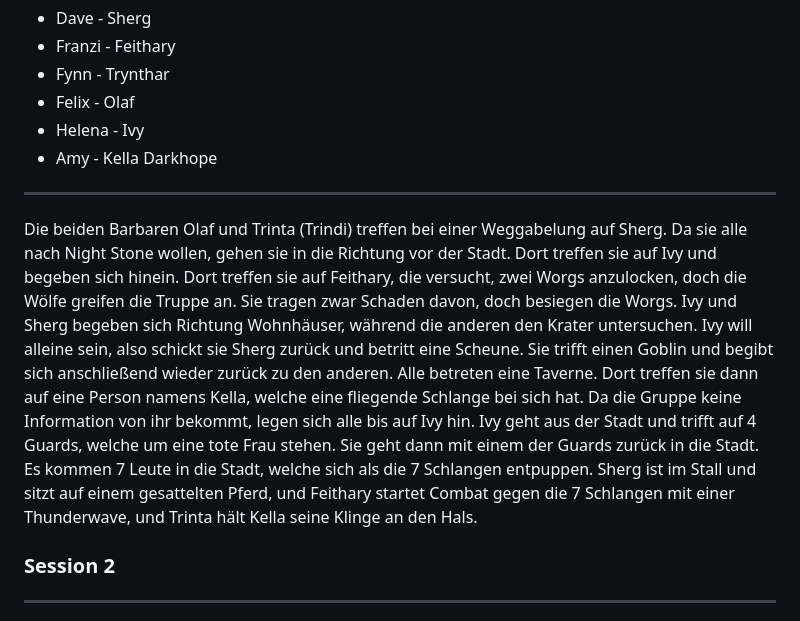
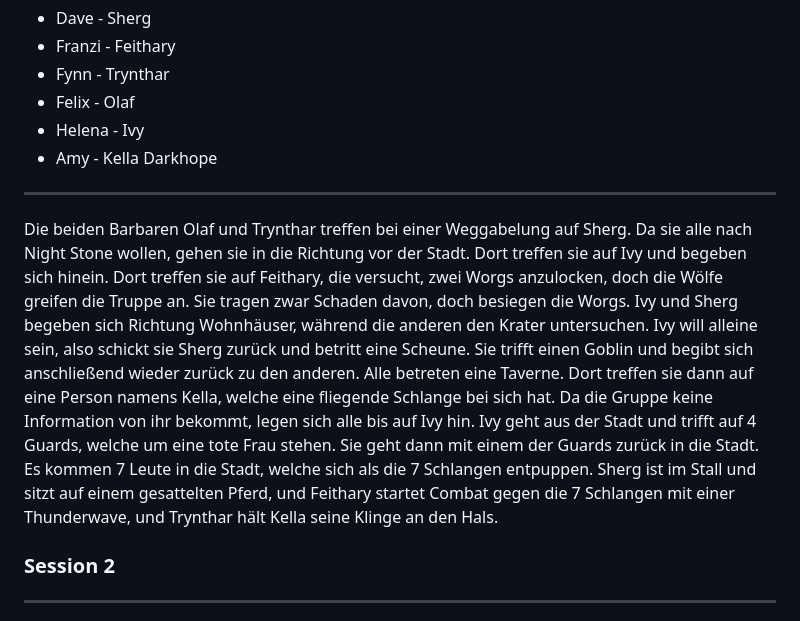
Before and after one commit to redprivate/dndlexikon, a Markdown page: lexikon.md, the part around the change. GitHub-like rendering.

Commit message:
updated names in session log 1

```diff
--- a/lexikon.md
+++ b/lexikon.md
@@ -30,7 +30,7 @@ Spieler:
 - Helena - Ivy
 - Amy - Kella Darkhope
 ___
-Die beiden Barbaren Olaf und Trinta (Trindi) treffen bei einer Weggabelung auf Sherg. Da sie alle nach Night Stone wollen, gehen sie in die Richtung vor der Stadt. Dort treffen sie auf Ivy und begeben sich hinein. Dort treffen sie auf Feithary, die versucht, zwei Worgs anzulocken, doch die Wölfe greifen die Truppe an. Sie tragen zwar Schaden davon, doch besiegen die Worgs. Ivy und Sherg begeben sich Richtung Wohnhäuser, während die anderen den Krater untersuchen. Ivy will alleine sein, also schickt sie Sherg zurück und betritt eine Scheune. Sie trifft einen Goblin und begibt sich anschließend wieder zurück zu den anderen. Alle betreten eine Taverne. Dort treffen sie dann auf eine Person namens Kella, welche eine fliegende Schlange bei sich hat. Da die Gruppe keine Information von ihr bekommt, legen sich alle bis auf Ivy hin. Ivy geht aus der Stadt und trifft auf 4 Guards, welche um eine tote Frau stehen. Sie geht dann mit einem der Guards zurück in die Stadt. Es kommen 7 Leute in die Stadt, welche sich als die 7 Schlangen entpuppen. Sherg ist im Stall und sitzt auf einem gesattelten Pferd, und Feithary startet Combat gegen die 7 Schlangen mit einer Thunderwave, und Trinta hält Kella seine Klinge an den Hals.
+Die beiden Barbaren Olaf und Trynthar treffen bei einer Weggabelung auf Sherg. Da sie alle nach Night Stone wollen, gehen sie in die Richtung vor der Stadt. Dort treffen sie auf Ivy und begeben sich hinein. Dort treffen sie auf Feithary, die versucht, zwei Worgs anzulocken, doch die Wölfe greifen die Truppe an. Sie tragen zwar Schaden davon, doch besiegen die Worgs. Ivy und Sherg begeben sich Richtung Wohnhäuser, während die anderen den Krater untersuchen. Ivy will alleine sein, also schickt sie Sherg zurück und betritt eine Scheune. Sie trifft einen Goblin und begibt sich anschließend wieder zurück zu den anderen. Alle betreten eine Taverne. Dort treffen sie dann auf eine Person namens Kella, welche eine fliegende Schlange bei sich hat. Da die Gruppe keine Information von ihr bekommt, legen sich alle bis auf Ivy hin. Ivy geht aus der Stadt und trifft auf 4 Guards, welche um eine tote Frau stehen. Sie geht dann mit einem der Guards zurück in die Stadt. Es kommen 7 Leute in die Stadt, welche sich als die 7 Schlangen entpuppen. Sherg ist im Stall und sitzt auf einem gesattelten Pferd, und Feithary startet Combat gegen die 7 Schlangen mit einer Thunderwave, und Trynthar hält Kella seine Klinge an den Hals.
 
 ### Session 2
 ___
```
